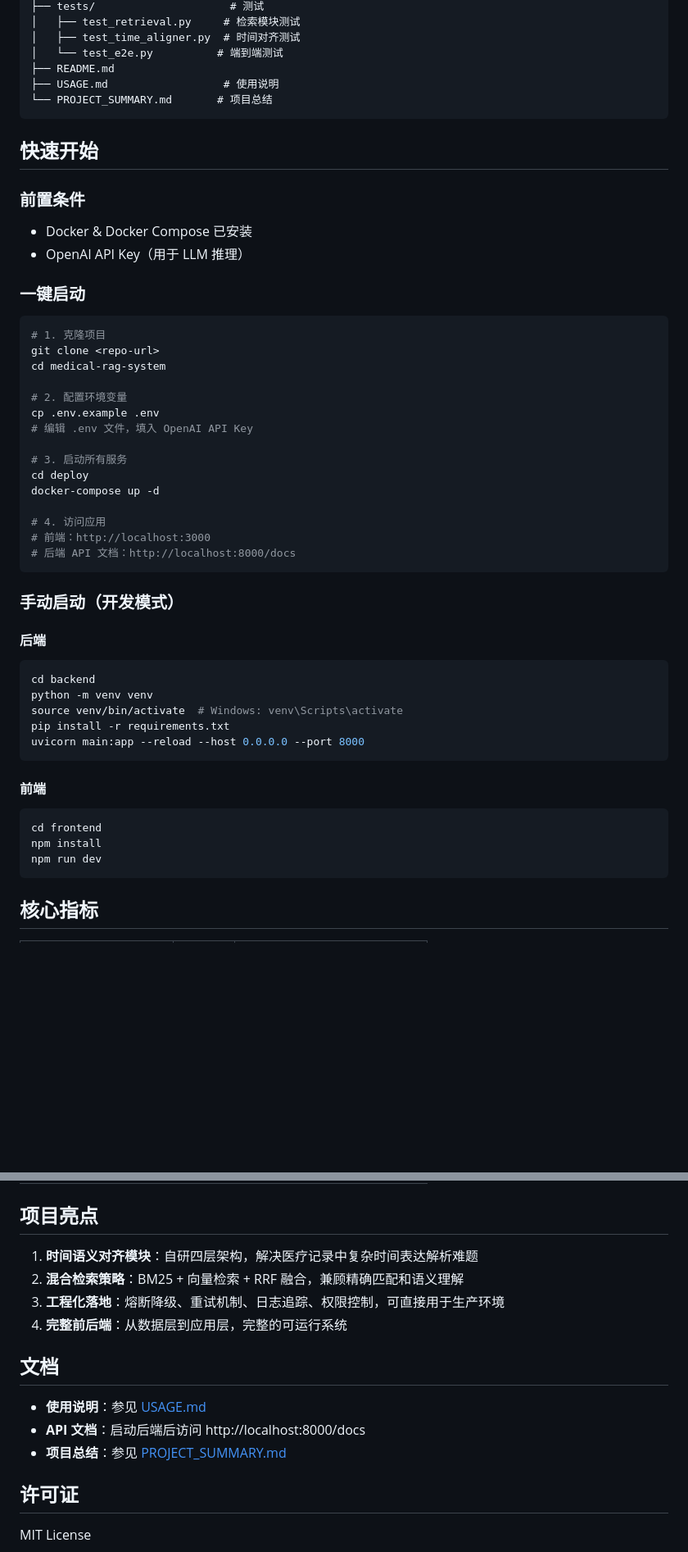
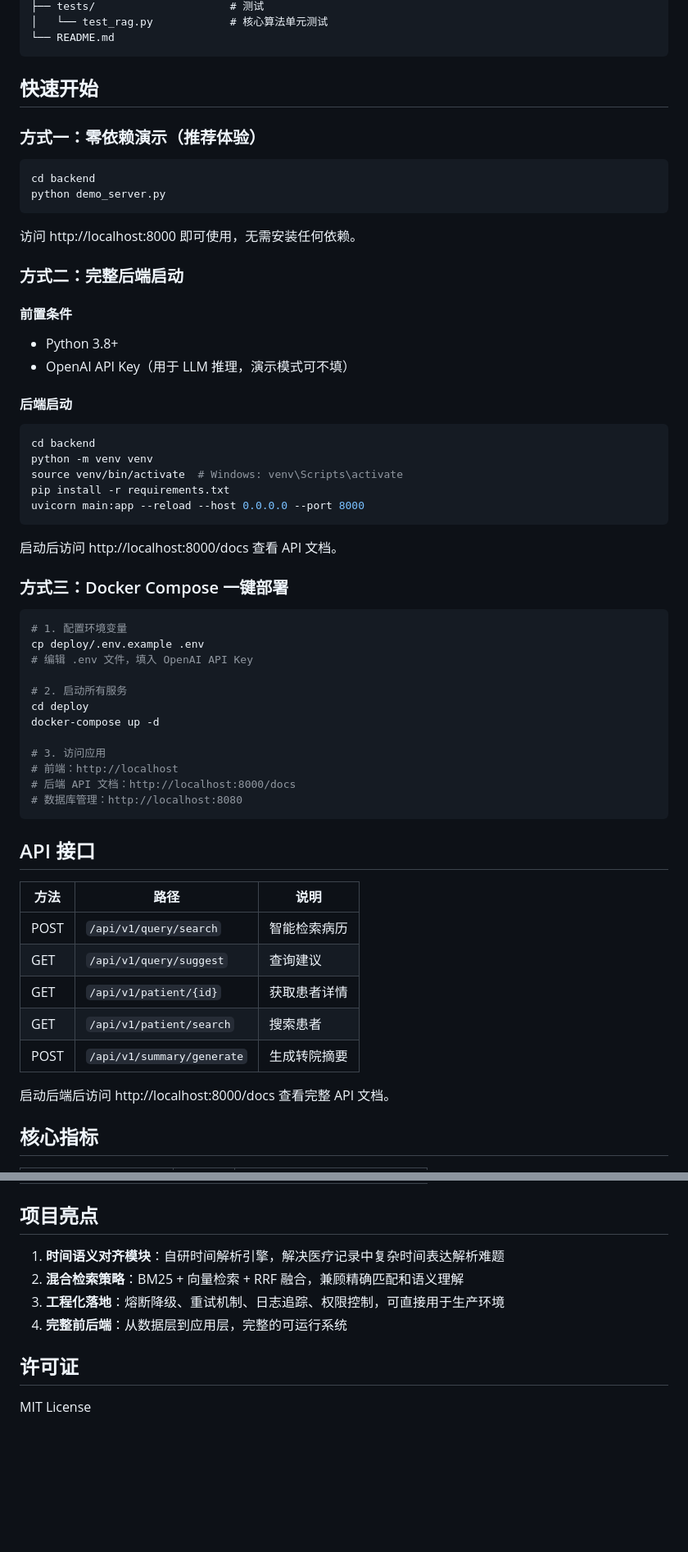
Before and after one commit to htshts/medical-RAG-system, a Markdown page: README.md, 2 parts joined by grey strips. Shown at 82% size. Drawn GitHub-style; blank space fills up the shorter version.

````diff
--- a/README.md
+++ b/README.md
@@ -84,42 +79,27 @@ medical-rag-system/
 ├── tests/                     # 测试
-│   ├── test_retrieval.py     # 检索模块测试
-│   ├── test_time_aligner.py  # 时间对齐测试
-│   └── test_e2e.py          # 端到端测试
-├── README.md
-├── USAGE.md                  # 使用说明
-└── PROJECT_SUMMARY.md       # 项目总结
+│   └── test_rag.py            # 核心算法单元测试
+└── README.md
 ```
 
 ## 快速开始
 
-### 前置条件
-
-- Docker & Docker Compose 已安装
-- OpenAI API Key（用于 LLM 推理）
-
-### 一键启动
+### 方式一：零依赖演示（推荐体验）
 
 ```bash
-# 1. 克隆项目
-git clone <repo-url>
-cd medical-rag-system
-
-# 2. 配置环境变量
-cp .env.example .env
-# 编辑 .env 文件，填入 OpenAI API Key
-
-# 3. 启动所有服务
-cd deploy
-docker-compose up -d
-
-# 4. 访问应用
-# 前端：http://localhost:3000
-# 后端 API 文档：http://localhost:8000/docs
+cd backend
+python demo_server.py
 ```
 
-### 手动启动（开发模式）
+访问 http://localhost:8000 即可使用，无需安装任何依赖。
 
-#### 后端
+### 方式二：完整后端启动
+
+#### 前置条件
+
+- Python 3.8+
+- OpenAI API Key（用于 LLM 推理，演示模式可不填）
+
+#### 后端启动
 
 ```bash
 cd backend
@@ -129,13 +109,36 @@ pip install -r requirements.txt
 uvicorn main:app --reload --host 0.0.0.0 --port 8000
 ```
 
-#### 前端
+启动后访问 http://localhost:8000/docs 查看 API 文档。
+
+### 方式三：Docker Compose 一键部署
 
 ```bash
-cd frontend
-npm install
-npm run dev
+# 1. 配置环境变量
+cp deploy/.env.example .env
+# 编辑 .env 文件，填入 OpenAI API Key
+
+# 2. 启动所有服务
+cd deploy
+docker-compose up -d
+
+# 3. 访问应用
+# 前端：http://localhost
+# 后端 API 文档：http://localhost:8000/docs
+# 数据库管理：http://localhost:8080
 ```
+
+## API 接口
+
+| 方法 | 路径 | 说明 |
+|------|------|------|
+| POST | `/api/v1/query/search` | 智能检索病历 |
+| GET | `/api/v1/query/suggest` | 查询建议 |
+| GET | `/api/v1/patient/{id}` | 获取患者详情 |
+| GET | `/api/v1/patient/search` | 搜索患者 |
+| POST | `/api/v1/summary/generate` | 生成转院摘要 |
+
+启动后端后访问 http://localhost:8000/docs 查看完整 API 文档。
 
 ## 核心指标
 
@@ -148,17 +151,11 @@ npm run dev
 
 ## 项目亮点
 
-1. **时间语义对齐模块**：自研四层架构，解决医疗记录中复杂时间表达解析难题
+1. **时间语义对齐模块**：自研时间解析引擎，解决医疗记录中复杂时间表达解析难题
 2. **混合检索策略**：BM25 + 向量检索 + RRF 融合，兼顾精确匹配和语义理解
 3. **工程化落地**：熔断降级、重试机制、日志追踪、权限控制，可直接用于生产环境
 4. **完整前后端**：从数据层到应用层，完整的可运行系统
 
-## 文档
-
-- **使用说明**：参见 [USAGE.md](./USAGE.md)
-- **API 文档**：启动后端后访问 http://localhost:8000/docs
-- **项目总结**：参见 [PROJECT_SUMMARY.md](./PROJECT_SUMMARY.md)
-
 ## 许可证
 
 MIT License
````
Also changed, not shown: other parts of README.md (+39 -44 lines).
